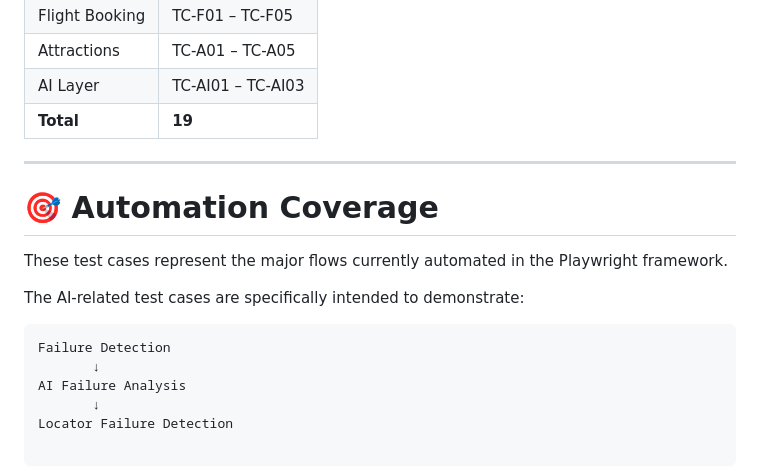
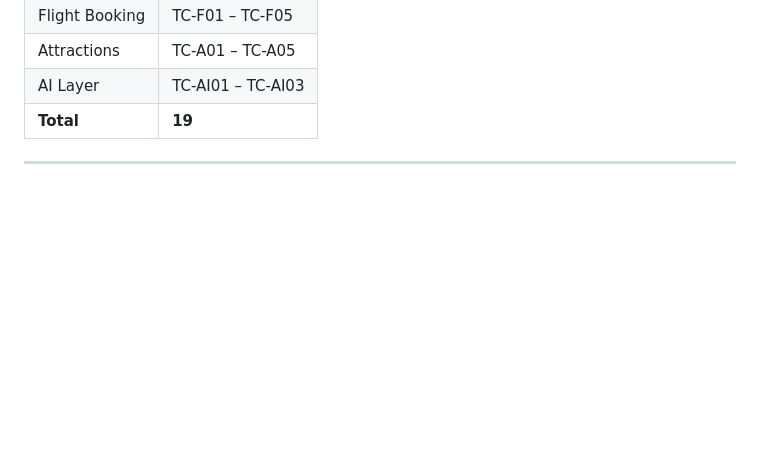
Before and after one commit to subirkundu/booking-playwright-automation, a Markdown page: test-cases/UAT-Test-Cases.md, the part around the change. Rendered like a GitHub page; blank space fills up the shorter version.

Commit message:
Done some changes in the Test Cases

````diff
--- a/test-cases/UAT-Test-Cases.md
+++ b/test-cases/UAT-Test-Cases.md
@@ -353,16 +353,3 @@ The framework should successfully recover from the locator mismatch and continue
 | **Total** | **19** |
 
 ---
-
-# 🎯 Automation Coverage
-
-These test cases represent the major flows currently automated in the Playwright framework.
-
-The AI-related test cases are specifically intended to demonstrate:
-
-```text
-Failure Detection
-       ↓
-AI Failure Analysis
-       ↓
-Locator Failure Detection
````
